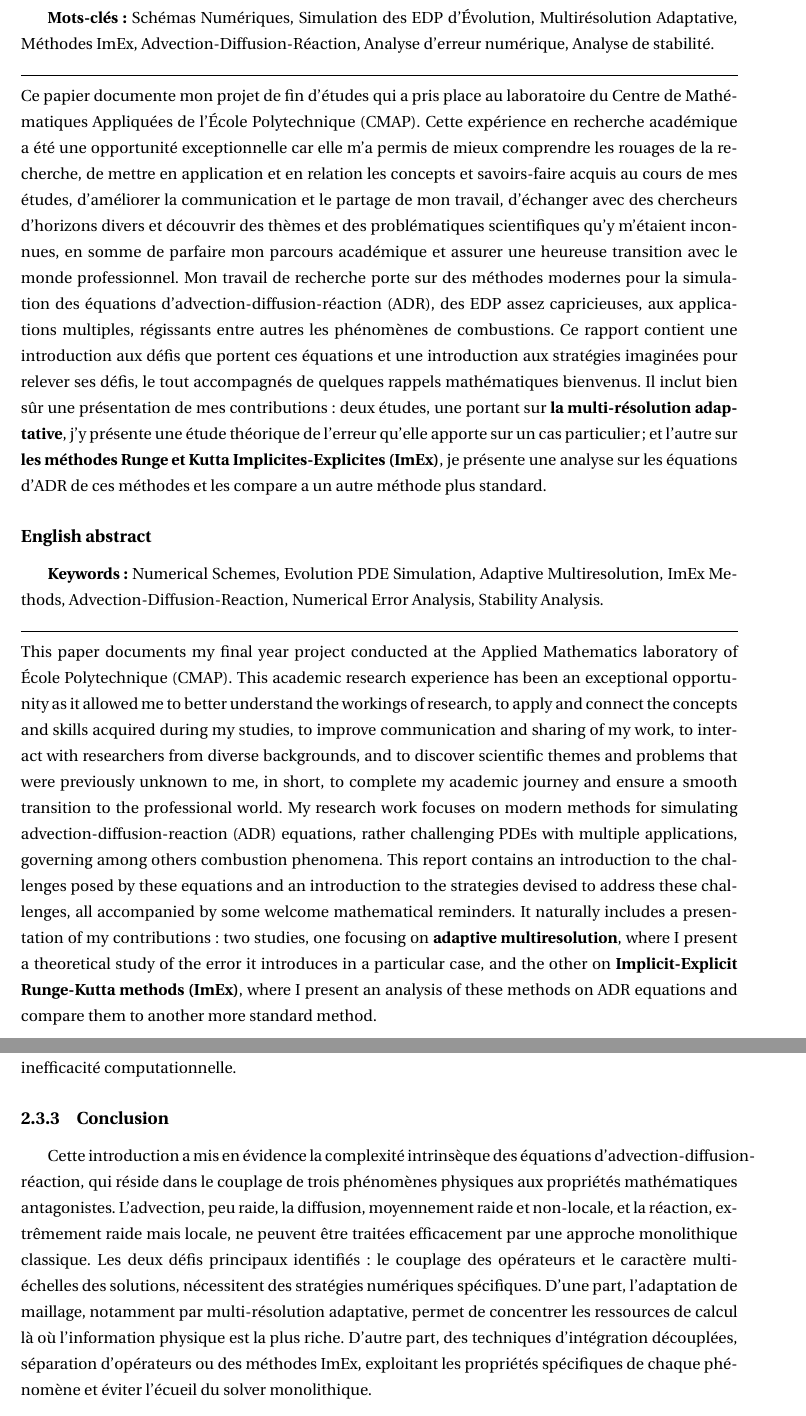
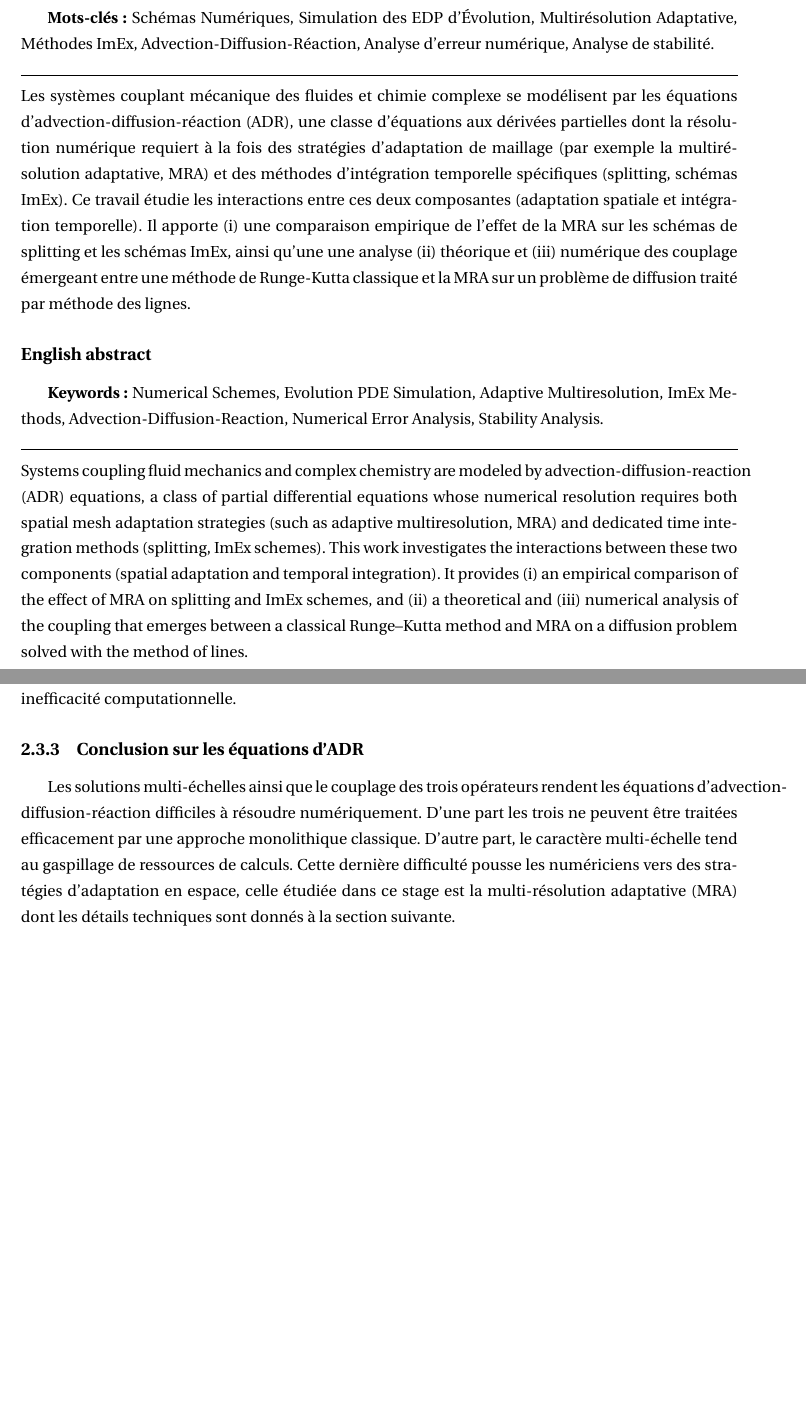
Before and after one commit to Ocelot-Pale/rapport_PFE, a LaTeX thesis (main.tex, which reads chapitres/1_introduction/abstract.tex, chapitres/3_travail/2_technique/3_adv_diff_reac.tex): two parts of pages 4 and 26 of 72 before the commit and two parts of pages 4 and 26 of 73 after it, joined at a grey line, cut so that both start at the same text, the shorter picture padded with empty space. Compiled offline with pdfLaTeX.

Commit message:
changement d'abstract + ccl. équations d'ADR (préambule)

```diff
--- a/chapitres/1_introduction/abstract.tex
+++ b/chapitres/1_introduction/abstract.tex
@@ -4,32 +4,32 @@
     Advection-Diffusion-Réaction, Analyse d'erreur numérique, Analyse de stabilité.\par
     \noindent\rule{\textwidth}{0.4pt}
     % \vspace{0.3cm}
-    Ce papier documente mon projet de fin d'études qui a pris place au laboratoire du Centre de Mathématiques Appliquées de l'École Polytechnique (CMAP).
-    Cette expérience en recherche académique a été une opportunité exceptionnelle car elle m'a permis de mieux comprendre les rouages de la recherche,
-    de mettre en application et en relation les concepts et savoirs-faire acquis au cours de mes études, d'améliorer la communication et le partage de mon travail,
-    d'échanger avec des chercheurs d'horizons divers
-    et découvrir des thèmes et des problématiques scientifiques qu'y m'étaient inconnues, en somme de parfaire mon parcours académique et assurer une heureuse transition avec le monde professionnel.
-    Mon travail de recherche porte sur des méthodes modernes pour la simulation des équations d'advection-diffusion-réaction (ADR), des EDP assez capricieuses,
-    aux applications multiples, régissants entre autres les phénomènes de combustions. Ce rapport contient une introduction aux défis que portent ces équations et
-    une introduction aux stratégies imaginées pour relever ses défis, le tout accompagnés de quelques rappels mathématiques bienvenus.
-    Il inclut bien sûr une présentation de mes contributions: deux études, une portant sur \textbf{la multi-résolution adaptative},
-    j'y présente une étude théorique de l'erreur qu'elle apporte sur un cas particulier;
-    et l'autre sur \textbf{les méthodes Runge et Kutta Implicites-Explicites (ImEx)},
-    je présente une analyse sur les équations d'ADR de ces méthodes et les compare a un autre méthode plus standard.
+    % Ce papier documente mon projet de fin d'études qui a pris place au laboratoire du Centre de Mathématiques Appliquées de l'École Polytechnique (CMAP).
+    % Cette expérience en recherche académique a été une opportunité exceptionnelle car elle m'a permis de mieux comprendre les rouages de la recherche,
+    % de mettre en application et en relation les concepts et savoirs-faire acquis au cours de mes études, d'améliorer la communication et le partage de mon travail,
+    % d'échanger avec des chercheurs d'horizons divers
+    % et découvrir des thèmes et des problématiques scientifiques qu'y m'étaient inconnues, en somme de parfaire mon parcours académique et assurer une heureuse transition avec le monde professionnel.
+    % Mon travail de recherche porte sur des méthodes modernes pour la simulation des équations d'advection-diffusion-réaction (ADR), des EDP assez capricieuses,
+    % aux applications multiples, régissants entre autres les phénomènes de combustions. Ce rapport contient une introduction aux défis que portent ces équations et
+    % une introduction aux stratégies imaginées pour relever ses défis, le tout accompagnés de quelques rappels mathématiques bienvenus.
+    % Il inclut bien sûr une présentation de mes contributions: deux études, une portant sur \textbf{la multi-résolution adaptative},
+    % j'y présente une étude théorique de l'erreur qu'elle apporte sur un cas particulier;
+    % et l'autre sur \textbf{les méthodes Runge et Kutta Implicites-Explicites (ImEx)},
+    % je présente une analyse sur les équations d'ADR de ces méthodes et les compare a un autre méthode plus standard.
+    Les systèmes couplant mécanique des fluides et chimie complexe se modélisent par les équations d'advection-diffusion-réaction (ADR),
+    une classe d'équations aux dérivées partielles dont la résolution numérique requiert à la fois des stratégies d'adaptation de maillage
+    (par exemple la multirésolution adaptative, MRA) et des méthodes d'intégration temporelle spécifiques (splitting, schémas ImEx).
+    Ce travail étudie les interactions entre ces deux composantes (adaptation spatiale et intégration temporelle).
+    Il apporte (i) une comparaison empirique de l'effet de la MRA sur les schémas de splitting et les schémas ImEx,
+    ainsi qu'une une analyse (ii) théorique et (iii) numérique des couplage émergeant entre une méthode de Runge-Kutta classique et la MRA sur un problème de diffusion traité par méthode des lignes.
 \subsection*{English abstract}
     \textbf{Keywords  :} Numerical Schemes, Evolution PDE Simulation, Adaptive Multiresolution, ImEx Methods,
     Advection-Diffusion-Reaction, Numerical Error Analysis, Stability Analysis.\par
     \noindent\rule{\textwidth}{0.4pt}
-    This paper documents my final year project conducted at the Applied Mathematics laboratory of École Polytechnique (CMAP).
-    This academic research experience has been an exceptional opportunity as it allowed me to better understand the workings of research,
-    to apply and connect the concepts and skills acquired during my studies, to improve communication and sharing of my work,
-    to interact with researchers from diverse backgrounds,
-    and to discover scientific themes and problems that were previously unknown to me, in short, to complete my academic journey and ensure a smooth transition to the professional world.
-    My research work focuses on modern methods for simulating advection-diffusion-reaction (ADR) equations, rather challenging PDEs
-    with multiple applications, governing among others combustion phenomena. This report contains an introduction to the challenges posed by these equations and
-    an introduction to the strategies devised to address these challenges, all accompanied by some welcome mathematical reminders.
-    It naturally includes a presentation of my contributions: two studies, one focusing on \textbf{adaptive multiresolution},
-    where I present a theoretical study of the error it introduces in a particular case,
-    and the other on \textbf{Implicit-Explicit Runge-Kutta methods (ImEx)},
-    where I present an analysis of these methods on ADR equations and compare them to another more standard method.
+    Systems coupling fluid mechanics and complex chemistry are modeled by advection-diffusion-reaction (ADR) equations,
+    a class of partial differential equations whose numerical resolution requires both spatial mesh adaptation strategies
+    (such as adaptive multiresolution, MRA) and dedicated time integration methods (splitting, ImEx schemes).
+    This work investigates the interactions between these two components (spatial adaptation and temporal integration).
+    It provides (i) an empirical comparison of the effect of MRA on splitting and ImEx schemes,
+    and (ii) a theoretical and (iii) numerical analysis of the coupling that emerges between a classical Runge–Kutta method and MRA on a diffusion problem solved with the method of lines.
 \newpage
--- a/chapitres/3_travail/2_technique/3_adv_diff_reac.tex
+++ b/chapitres/3_travail/2_technique/3_adv_diff_reac.tex
@@ -160,12 +160,10 @@ les difficultés liées à leur résolution numérique (\ref{par:adr_difficile})
 %             % AFAIRE AJOUTER UN LIEN VERS LE CHAPITRE DÉDIÉ
 %             % AFAIRE SE DEMANDER SI POUR U? OPÉRATEUR LINÉAIRE RKImEx ET SPLITTING C EST PAREIL MAIS SI LE RKImEx NE SERAIT PAS PLUS PERTINENT EN NON LINÉAIRE.
 
-\subsection{Conclusion}
-Cette introduction a mis en évidence la complexité intrinsèque des équations d'advection-diffusion-réaction,
-qui réside dans le couplage de trois phénomènes physiques aux propriétés mathématiques antagonistes.
-L'advection, peu raide, la diffusion, moyennement raide et non-locale, et la réaction, extrêmement raide mais locale,
-ne peuvent être traitées efficacement par une approche monolithique classique.
-Les deux défis principaux identifiés: le couplage des opérateurs et le caractère multi-échelles des solutions,
-nécessitent des stratégies numériques spécifiques.
-D'une part, l'adaptation de maillage, notamment par multi-résolution adaptative, permet de concentrer les ressources de calcul là où l'information physique est la plus riche.
-D'autre part, des techniques d'intégration découplées, séparation d'opérateurs ou des méthodes ImEx, exploitant les propriétés spécifiques de chaque phénomène et éviter l'écueil du solver monolithique.
+\subsection{Conclusion sur les équations d'ADR}
+Les solutions multi-échelles ainsi que le couplage des trois opérateurs
+rendent les équations d'advection-diffusion-réaction difficiles à résoudre numériquement.
+D'une part les trois ne peuvent être traitées efficacement par une approche monolithique classique.
+D'autre part, le caractère multi-échelle tend au gaspillage de ressources de calculs.
+Cette dernière difficulté pousse les numériciens vers des stratégies d'adaptation en espace,
+celle étudiée dans ce stage est la multi-résolution adaptative (MRA) dont les détails techniques sont donnés à la section suivante.
```
Also changed, not shown: chapitres/3_travail/0_intro.tex (+2 -2 lines), chapitres/3_travail/2_technique/2_multi_res_adaptative.tex (+11 -3 lines), word_history.csv (+3 -0 lines), main.pdf, word_evolution.png.
